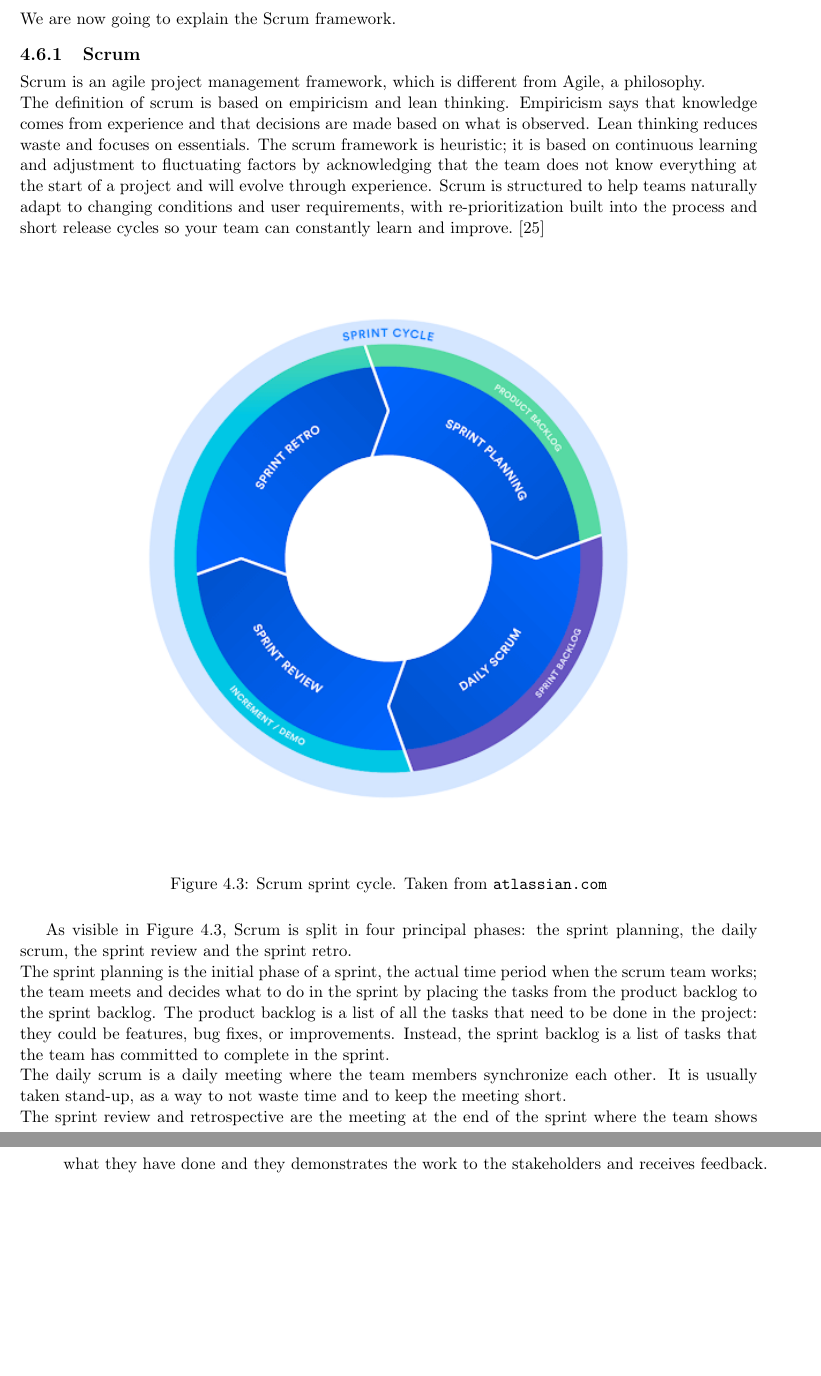
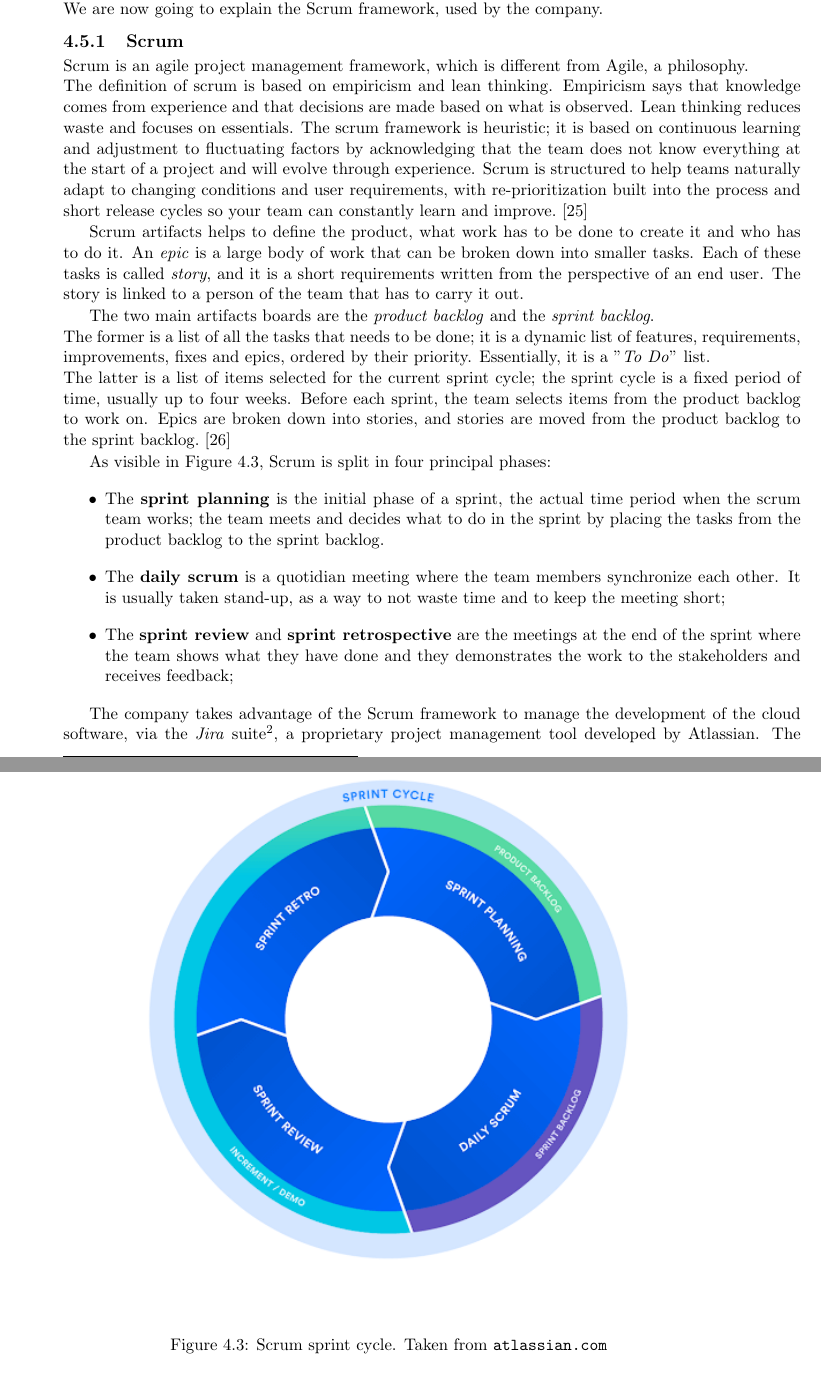
Before and after one commit to fcucino/unitn-master-thesis, a LaTeX thesis (fc_compscience_2023-24.tex, which reads chapter4.tex): two parts of pages 18 and 19 of 21 before the commit and two parts of pages 17 and 18 of 22 after it, joined at a grey line, cut so that both start at the same text, the shorter picture padded with empty space. Compiled offline with pdfLaTeX.

Commit message:
chap4 scrum

```diff
--- a/chapter4.tex
+++ b/chapter4.tex
@@ -105,26 +92,32 @@ With this approach, we have identified the checks that the scanning tool should
 
 \section{Agile method}
 
-The \textit{Agile methodology} is a project management philosophy that involves breaking the project into phases and emphasizes continuous collaboration and improvement. Teams follow a cycle of planning, executing, and evaluating. Teams choose agile so they can respond to changes in the marketplace or feedback from customers quickly without derailing a year's worth of plans. The publication of the Agile Manifesto\footnote{\url{https://agilemanifesto.org/}} in 2001 marks the birth of agile as a methodology. Since then, many agile frameworks have emerged such as scrum, kanban, lean, and Extreme Programming (XP). Each embodies the core principles of frequent iteration, continuous learning, and high quality in its own way.~\cite{agile-methodology} \\
-We are now going to explain the Scrum framework.
+The \textit{Agile methodology} is a project management philosophy that involves breaking the project into phases and emphasizes continuous collaboration and improvement. Teams follow a cycle of planning, executing, and evaluating. Teams choose agile so they can respond to changes in the marketplace or feedback from customers quickly without derailing a year's worth of plans. The publication of the Agile Manifesto\footnote{\url{https://agilemanifesto.org}} in 2001 marks the birth of agile as a methodology. Since then, many agile frameworks have emerged such as scrum, kanban or lean. Each embodies the core principles of frequent iteration, continuous learning, and high quality in its own way.~\cite{agile-methodology} \\
+We are now going to explain the Scrum framework, used by the company.
 
 \subsection{Scrum}
 
 Scrum is an agile project management framework, which is different from Agile, a philosophy.\\
 The definition of scrum is based on empiricism and lean thinking. Empiricism says that knowledge comes from experience and that decisions are made based on what is observed. Lean thinking reduces waste and focuses on essentials. The scrum framework is heuristic; it is based on continuous learning and adjustment to fluctuating factors by acknowledging that the team does not know everything at the start of a project and will evolve through experience. Scrum is structured to help teams naturally adapt to changing conditions and user requirements, with re-prioritization built into the process and short release cycles so your team can constantly learn and improve.~\cite{scrum}
 
-\begin{figure}[h]
+Scrum artifacts helps to define the product, what work has to be done to create it and who has to do it. An \textit{epic} is a large body of work that can be broken down into smaller tasks. Each of these tasks is called \textit{story}, and it is a short requirements written from the perspective of an end user. The story is linked to a person of the team that has to carry it out.
+
+The two main artifacts boards are the \textit{product backlog} and the \textit{sprint backlog}. \\
+The former is a list of all the tasks that needs to be done; it is a dynamic list of features, requirements, improvements, fixes and epics, ordered by their priority. Essentially, it is a "\textit{To Do}" list.\\
+The latter is a list of items selected for the current sprint cycle; the sprint cycle is a fixed period of time, usually up to four weeks. Before each sprint, the team selects items from the product backlog to work on. Epics are broken down into stories, and stories are moved from the product backlog to the sprint backlog.~\cite{scrum-epic-stories}
+
+\begin{figure}[t]
   \centering
   \includegraphics[width=0.8\textwidth]{chapters/04/assets/scrum}
   \caption{Scrum sprint cycle. Taken from \texttt{atlassian.com}}
   \label{fig:scrum-sprint-cycle}
 \end{figure}
 
-As visible in~\cref{fig:scrum-sprint-cycle}, Scrum is split in four principal phases: the sprint planning, the daily scrum, the sprint review and the sprint retro. \\
-The sprint planning is the initial phase of a sprint, the actual time period when the scrum team works; the team meets and decides what to do in the sprint by placing the tasks from the product backlog to the sprint backlog. The product backlog is a list of all the tasks that need to be done in the project: they could be features, bug fixes, or improvements. Instead, the sprint backlog is a list of tasks that the team has committed to complete in the sprint. \\
-The daily scrum is a daily meeting where the team members synchronize each other. It is usually taken stand-up, as a way to not waste time and to keep the meeting short.\\
-The sprint review and retrospective are the meeting at the end of the sprint where the team shows what they have done and they demonstrates the work to the stakeholders and receives feedback.
+As visible in~\cref{fig:scrum-sprint-cycle}, Scrum is split in four principal phases:
+\begin{itemize}
+  \item The \textbf{sprint planning} is the initial phase of a sprint, the actual time period when the scrum team works; the team meets and decides what to do in the sprint by placing the tasks from the product backlog to the sprint backlog.
+  \item The \textbf{daily scrum} is a quotidian meeting where the team members synchronize each other. It is usually taken stand-up, as a way to not waste time and to keep the meeting short;
+  \item The \textbf{sprint review} and \textbf{sprint retrospective} are the meetings at the end of the sprint where the team shows what they have done and they demonstrates the work to the stakeholders and receives feedback;
+\end{itemize}
 
-% product backlog
-% sprint backlog
-% stories
+The company takes advantage of the Scrum framework to manage the development of the cloud software, via the \textit{Jira} suite\footnote{\url{https://www.atlassian.com/software/jira}}, a proprietary project management tool developed by Atlassian. The tool is used to manage the product and the sprint backlog, the epics and the stories, and to track the progress of the team.
```
Also changed, not shown: biblio.bib (+7 -0 lines), chapters/04/assets/golang.png (added), chapter4.tex (40 more changed lines).
